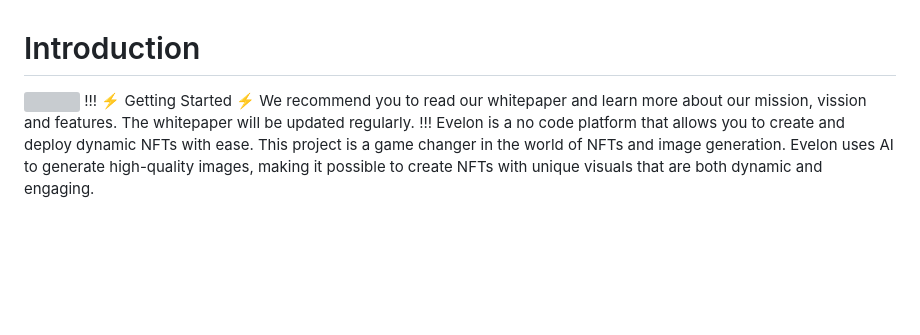
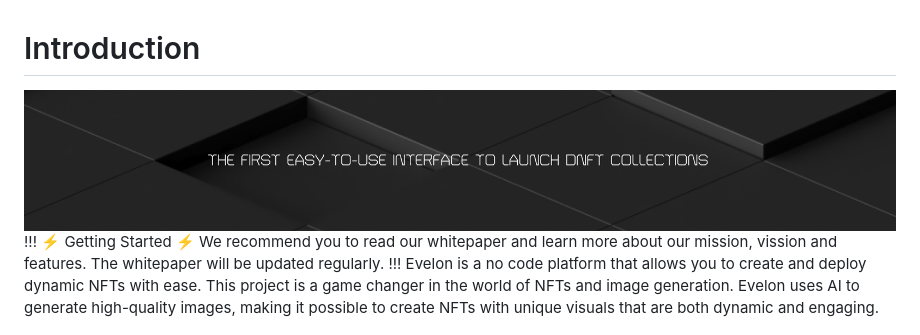
Before and after one commit to DureDev/Evelon-whitepaper, a Markdown page: default.md, the part around the change. Rendered like a GitHub page; pictures changed too: welcome-banner.png; blank space fills up the shorter version; grey boxes are pictures that could not be loaded.

Commit message:
updated banner

```diff
--- a/default.md
+++ b/default.md
@@ -1,5 +1,5 @@
 # Introduction
-![](Group1494.svg)
+![](welcome-banner.png)
 !!! :zap: Getting Started :zap:
 We recommend you to read our whitepaper and learn more about our mission, vission and features. The whitepaper will be updated regularly.
 !!!
```
Also changed, not shown: 1 other file.
